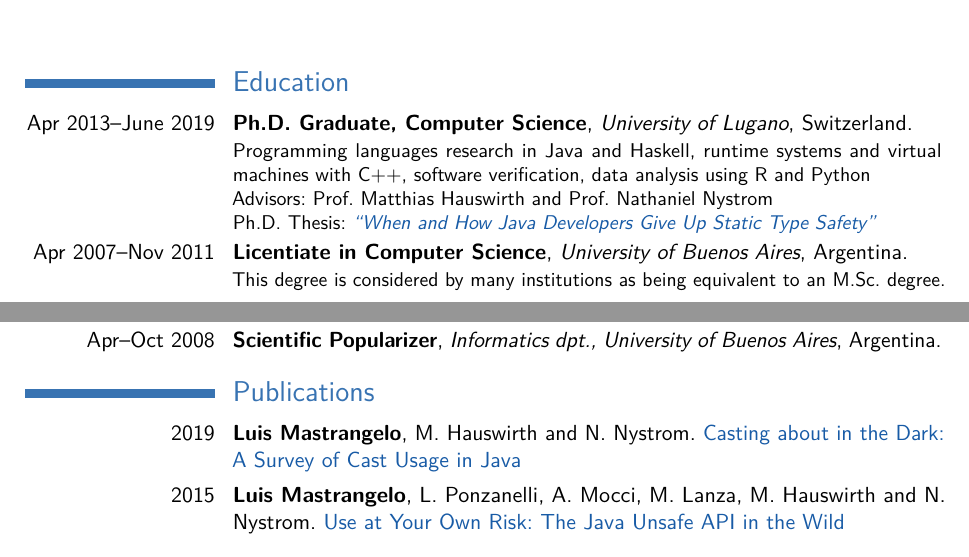
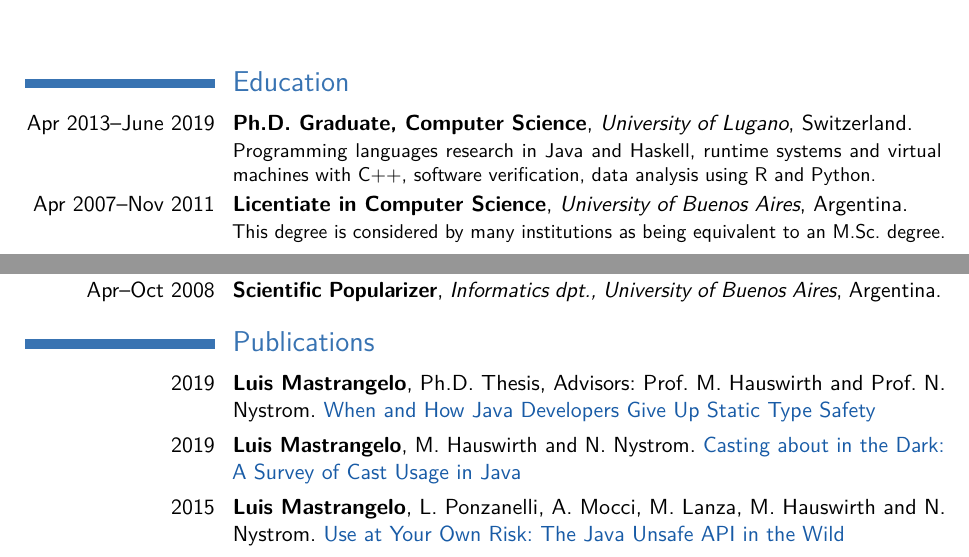
Before and after one commit to acuarica/cv, a LaTeX CV (CV-LuisMastrangelo.tex): two parts of pages 1 and 2 of 2, joined at a grey line, cut so that both start at the same text. Compiled offline with pdfLaTeX.

Commit message:
Move PhD thesis w/advisors into Publications

```diff
--- a/CV-LuisMastrangelo.tex
+++ b/CV-LuisMastrangelo.tex
@@ -23,9 +23,7 @@
 
 \section{Education}
 \cventry{Apr 2013--June 2019}{Ph.D. Graduate, Computer Science}{University of Lugano}{Switzerland}{}{
-Programming languages research in Java and Haskell, runtime systems and virtual machines with C++, software verification, data analysis using R and Python \\
-Advisors: Prof. Matthias Hauswirth and Prof. Nathaniel Nystrom \\
-Ph.D. Thesis: \href{https://doc.rero.ch/record/327253}{\emph{``When and How Java Developers Give Up Static Type Safety''}}}
+Programming languages research in Java and Haskell, runtime systems and virtual machines with C++, software verification, data analysis using R and Python.}
 \cventry{Apr 2007--Nov 2011}{Licentiate in Computer Science}{University of Buenos Aires}{Argentina}{}{
 This degree is considered by many institutions as being equivalent to an M.Sc. degree.}
 \cventry{Apr 2011--Oct 2011}{Internship}{INRIA/University of Strasbourg}{France}{}{Internship title: ``A Virtual Machine for Automatic Program Parallelization''.}
@@ -64,6 +62,7 @@ This is a 3 years degree as part of the \emph{Licentiate in Computer Science} pr
 \cvitem{Apr--Oct 2008}{\textbf{Scientific Popularizer}, \emph{Informatics dpt., University of Buenos Aires}, Argentina.}
 
 \section{Publications}
+\cvitem{2019}{\textbf{Luis Mastrangelo}, Ph.D. Thesis, Advisors: Prof. M. Hauswirth and Prof. N. Nystrom. \href{https://doc.rero.ch/record/327253}{When and How Java Developers Give Up Static Type Safety}}
 \cvitem{2019}{\textbf{Luis Mastrangelo}, M. Hauswirth and N. Nystrom. \href{https://doi.org/10.1145/3360584}{Casting about in the Dark: A Survey of Cast Usage in Java}}
 \cvitem{2015}{\textbf{Luis Mastrangelo}, L. Ponzanelli, A. Mocci, M. Lanza, M. Hauswirth and N. Nystrom. \href{https://doi.org/10.1145/2858965.2814313}{Use at Your Own Risk: The Java Unsafe API in the Wild}}
 \cvitem{2014}{\textbf{Luis Mastrangelo} and M. Hauswirth. \href{https://doi.org/10.1145/2647508.2647516}{JNIF: Java Native Instrumentation Framework}}
```
